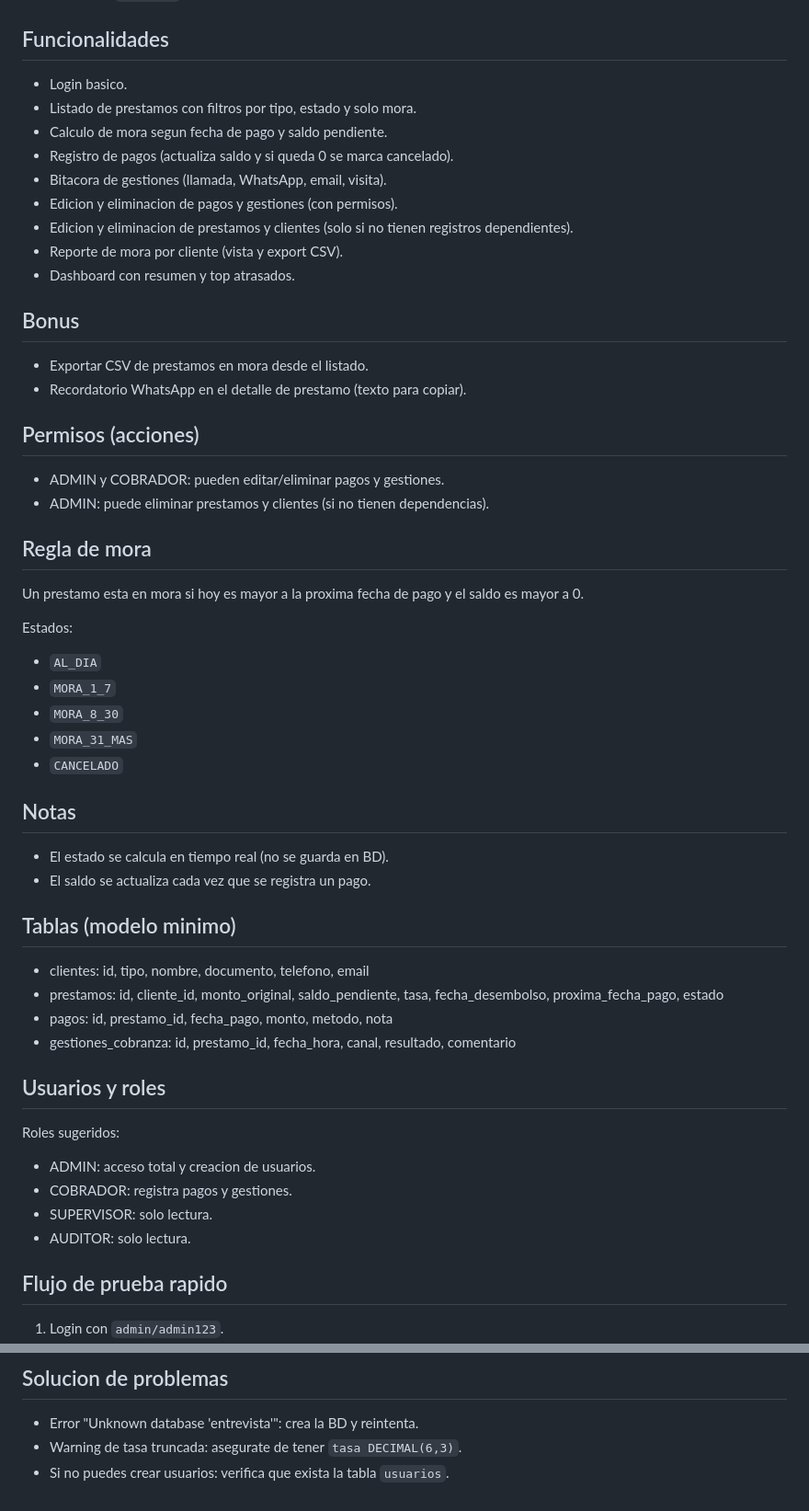
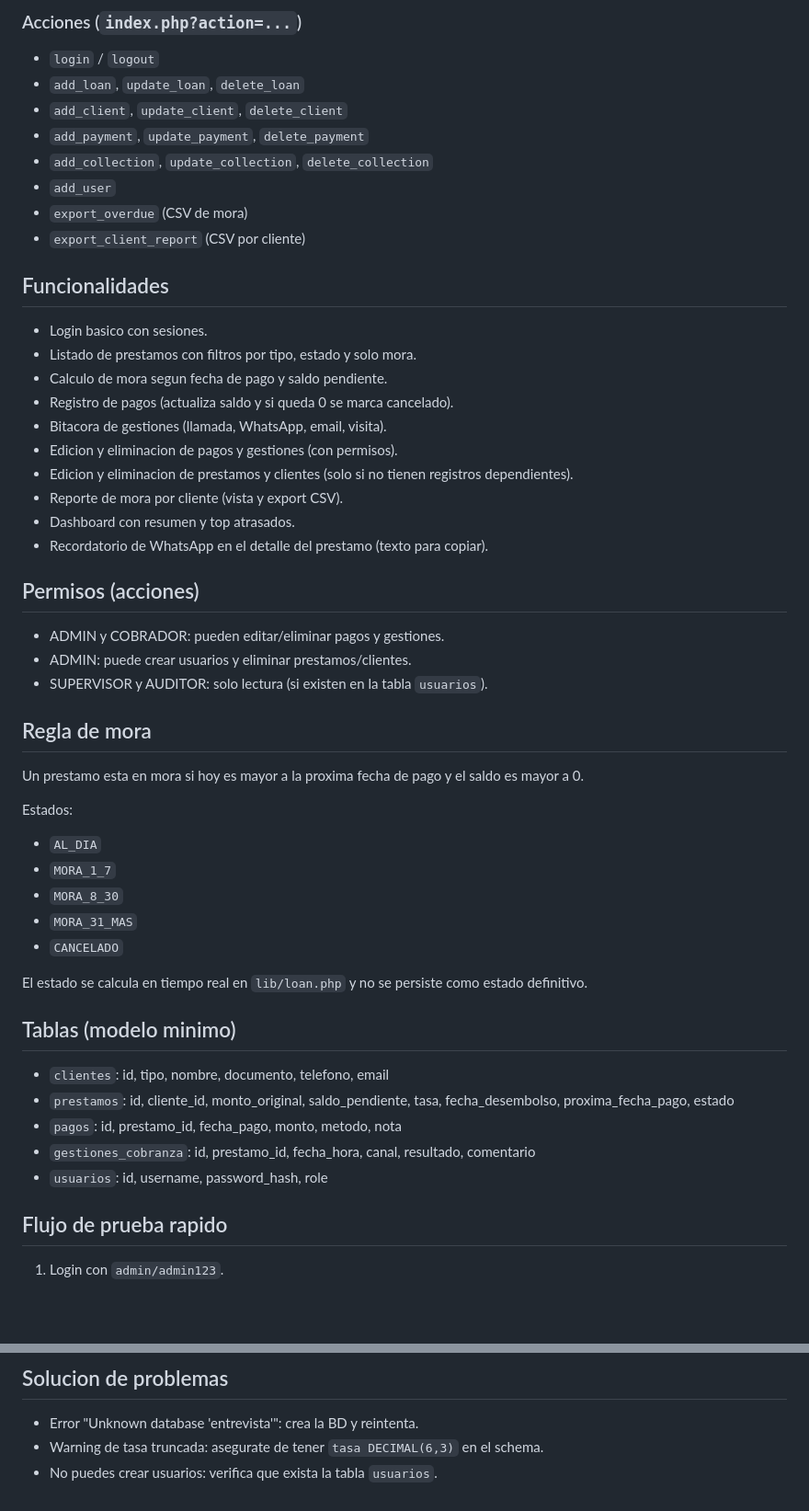
Before and after one commit to LuisMorenoMalpartida/Entrevista_Altera-, a Markdown page: README.md, 2 parts joined by grey strips. Shown at 92% size. Rendered like a GitHub page; blank space fills up the shorter version.

```diff
--- a/README.md
+++ b/README.md
@@ -49,6 +79,17 @@ Copiar en SQL lo del Schema.sql y luego el sedd_altera_collections.sql
+### Acciones (`index.php?action=...`)
+
+- `login` / `logout`
+- `add_loan`, `update_loan`, `delete_loan`
+- `add_client`, `update_client`, `delete_client`
+- `add_payment`, `update_payment`, `delete_payment`
+- `add_collection`, `update_collection`, `delete_collection`
+- `add_user`
+- `export_overdue` (CSV de mora)
+- `export_client_report` (CSV por cliente)
+
 ## Funcionalidades
 
-- Login basico.
+- Login basico con sesiones.
 - Listado de prestamos con filtros por tipo, estado y solo mora.
 - Calculo de mora segun fecha de pago y saldo pendiente.
 - Registro de pagos (actualiza saldo y si queda 0 se marca cancelado).
@@ -57,16 +98,13 @@ Copiar en SQL lo del Schema.sql y luego el sedd_altera_collections.sql
 - Edicion y eliminacion de prestamos y clientes (solo si no tienen registros dependientes).
 - Reporte de mora por cliente (vista y export CSV).
 - Dashboard con resumen y top atrasados.
-
-## Bonus
-
-- Exportar CSV de prestamos en mora desde el listado.
-- Recordatorio WhatsApp en el detalle de prestamo (texto para copiar).
+- Recordatorio de WhatsApp en el detalle del prestamo (texto para copiar).
 
 ## Permisos (acciones)
 
 - ADMIN y COBRADOR: pueden editar/eliminar pagos y gestiones.
-- ADMIN: puede eliminar prestamos y clientes (si no tienen dependencias).
+- ADMIN: puede crear usuarios y eliminar prestamos/clientes.
+- SUPERVISOR y AUDITOR: solo lectura (si existen en la tabla `usuarios`).
 
 ## Regla de mora
 
@@ -80,26 +118,15 @@ Estados:
 - `MORA_31_MAS`
 - `CANCELADO`
 
-## Notas
-
-- El estado se calcula en tiempo real (no se guarda en BD).
-- El saldo se actualiza cada vez que se registra un pago.
+El estado se calcula en tiempo real en `lib/loan.php` y no se persiste como estado definitivo.
 
 ## Tablas (modelo minimo)
 
-- clientes: id, tipo, nombre, documento, telefono, email
-- prestamos: id, cliente_id, monto_original, saldo_pendiente, tasa, fecha_desembolso, proxima_fecha_pago, estado
-- pagos: id, prestamo_id, fecha_pago, monto, metodo, nota
-- gestiones_cobranza: id, prestamo_id, fecha_hora, canal, resultado, comentario
-
-## Usuarios y roles
-
-Roles sugeridos:
-
-- ADMIN: acceso total y creacion de usuarios.
-- COBRADOR: registra pagos y gestiones.
-- SUPERVISOR: solo lectura.
-- AUDITOR: solo lectura.
+- `clientes`: id, tipo, nombre, documento, telefono, email
+- `prestamos`: id, cliente_id, monto_original, saldo_pendiente, tasa, fecha_desembolso, proxima_fecha_pago, estado
+- `pagos`: id, prestamo_id, fecha_pago, monto, metodo, nota
+- `gestiones_cobranza`: id, prestamo_id, fecha_hora, canal, resultado, comentario
+- `usuarios`: id, username, password_hash, role
 
 ## Flujo de prueba rapido
 
@@ -113,5 +140,5 @@ Roles sugeridos:
 ## Solucion de problemas
 
 - Error "Unknown database 'entrevista'": crea la BD y reintenta.
-- Warning de tasa truncada: asegurate de tener `tasa DECIMAL(6,3)`.
-- Si no puedes crear usuarios: verifica que exista la tabla `usuarios`.
+- Warning de tasa truncada: asegurate de tener `tasa DECIMAL(6,3)` en el schema.
+- No puedes crear usuarios: verifica que exista la tabla `usuarios`.
```
Also changed, not shown: other parts of README.md (+49 -19 lines).
